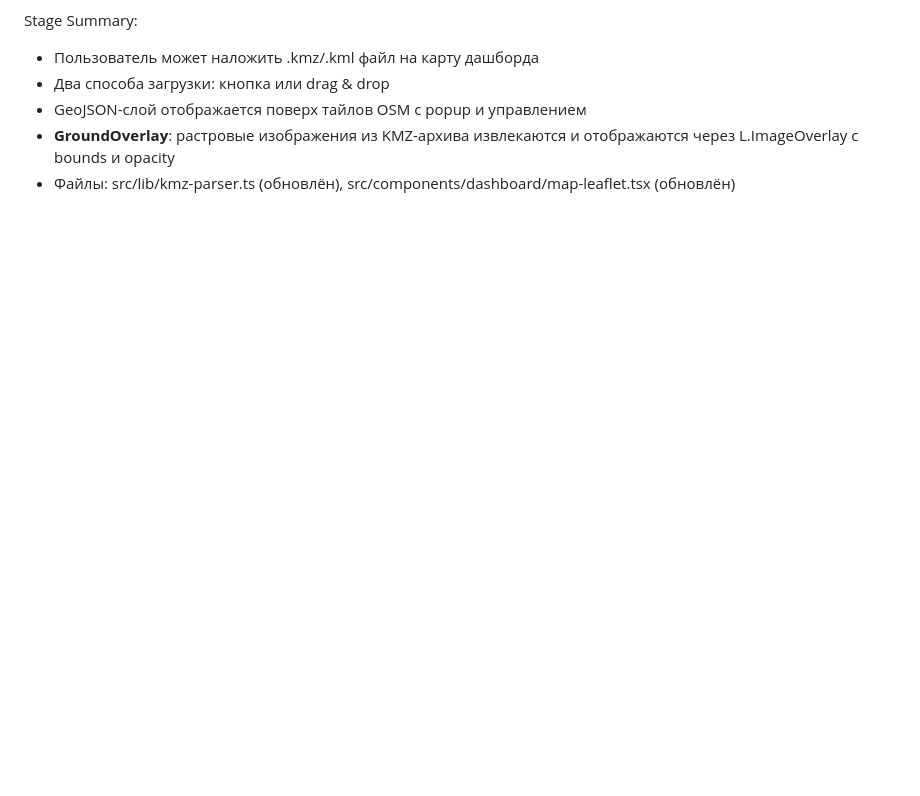
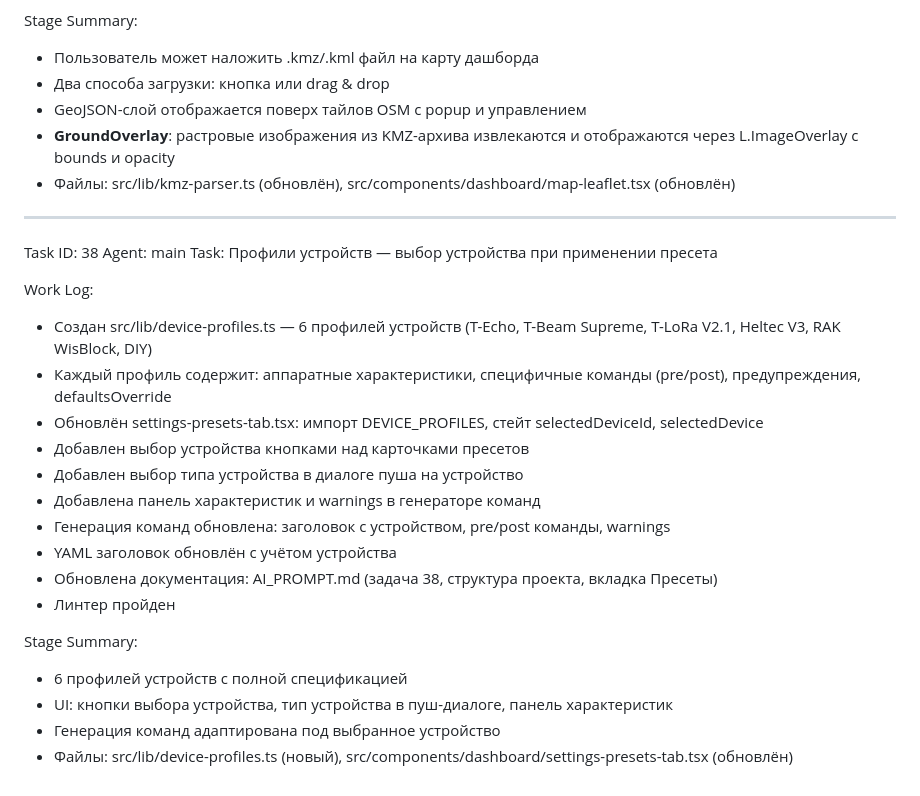
Before and after one commit to Pronin2010/techo-monitor, a Markdown page: worklog.md, the part around the change. GitHub-like rendering; blank space fills up the shorter version.

Commit message:
docs: задача 38 — профили устройств (документация + worklog)

```diff
--- a/worklog.md
+++ b/worklog.md
@@ -215,3 +215,26 @@ Stage Summary:
 - GeoJSON-слой отображается поверх тайлов OSM с popup и управлением
 - **GroundOverlay**: растровые изображения из KMZ-архива извлекаются и отображаются через L.ImageOverlay с bounds и opacity
 - Файлы: src/lib/kmz-parser.ts (обновлён), src/components/dashboard/map-leaflet.tsx (обновлён)
+
+---
+Task ID: 38
+Agent: main
+Task: Профили устройств — выбор устройства при применении пресета
+
+Work Log:
+- Создан src/lib/device-profiles.ts — 6 профилей устройств (T-Echo, T-Beam Supreme, T-LoRa V2.1, Heltec V3, RAK WisBlock, DIY)
+- Каждый профиль содержит: аппаратные характеристики, специфичные команды (pre/post), предупреждения, defaultsOverride
+- Обновлён settings-presets-tab.tsx: импорт DEVICE_PROFILES, стейт selectedDeviceId, selectedDevice
+- Добавлен выбор устройства кнопками над карточками пресетов
+- Добавлен выбор типа устройства в диалоге пуша на устройство
+- Добавлена панель характеристик и warnings в генераторе команд
+- Генерация команд обновлена: заголовок с устройством, pre/post команды, warnings
+- YAML заголовок обновлён с учётом устройства
+- Обновлена документация: AI_PROMPT.md (задача 38, структура проекта, вкладка Пресеты)
+- Линтер пройден
+
+Stage Summary:
+- 6 профилей устройств с полной спецификацией
+- UI: кнопки выбора устройства, тип устройства в пуш-диалоге, панель характеристик
+- Генерация команд адаптирована под выбранное устройство
+- Файлы: src/lib/device-profiles.ts (новый), src/components/dashboard/settings-presets-tab.tsx (обновлён)
```
Also changed, not shown: AI_PROMPT.md (+6 -4 lines).
